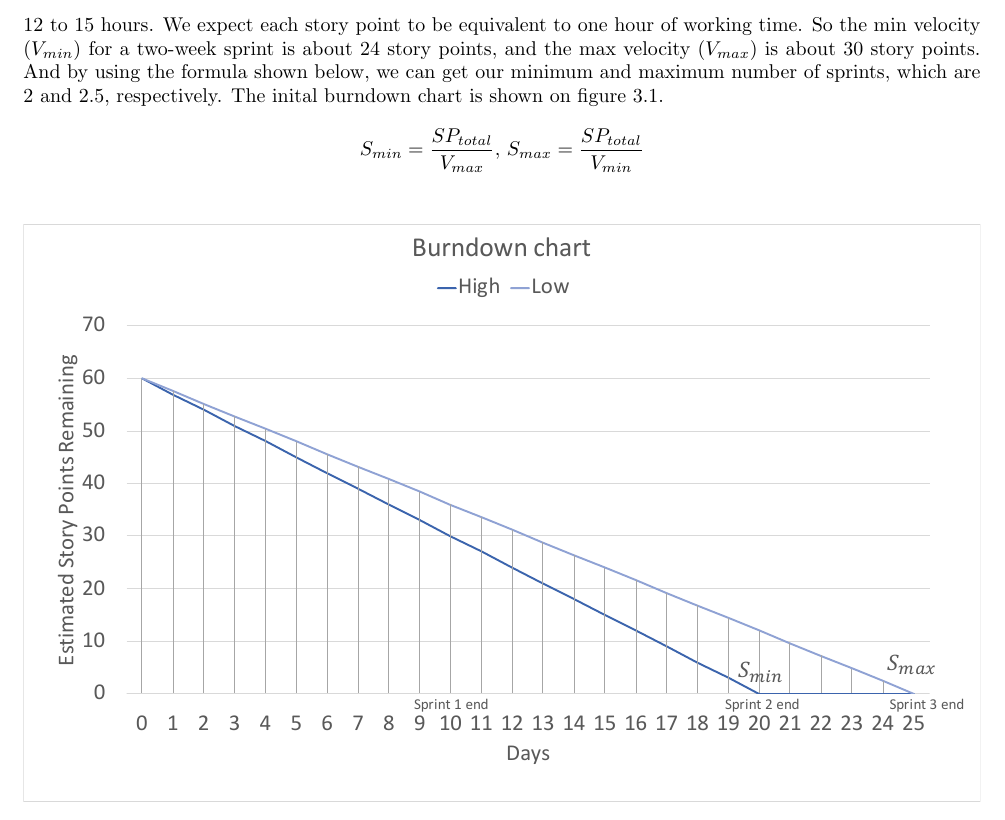
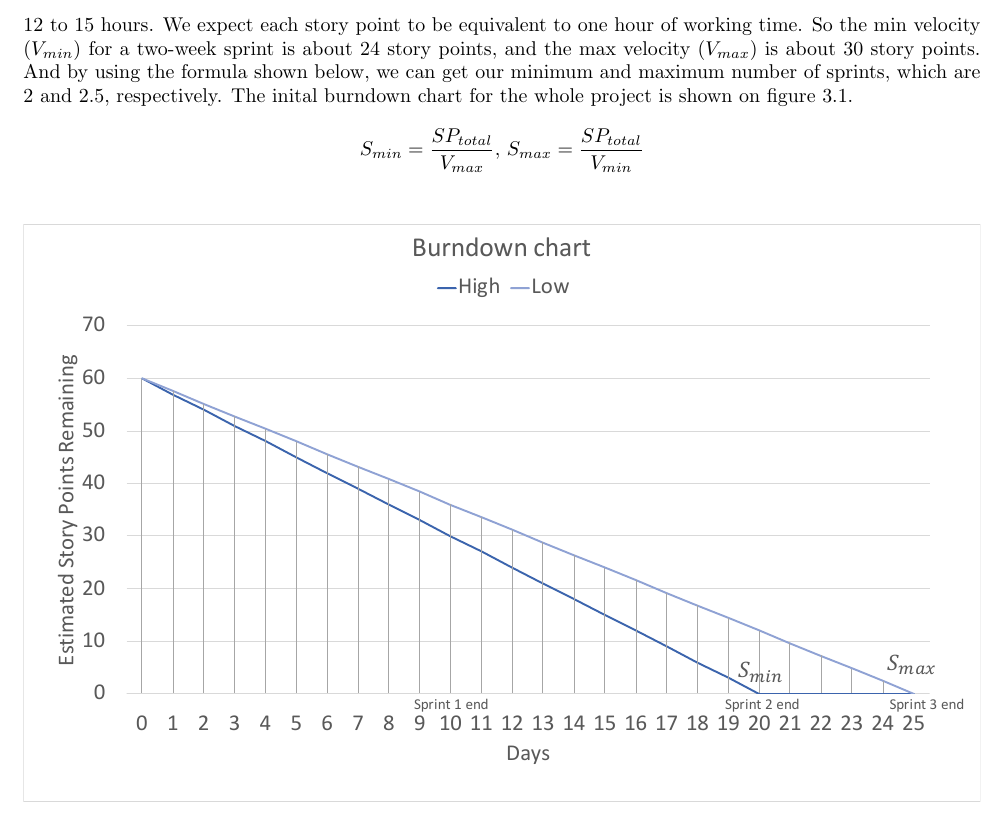
Before and after one commit to mezm94/JJFresh, a LaTeX document (PMP/PMP.tex): part of page 18 of 22, cut so that both start at the same text. Compiled offline with pdfLaTeX.

Commit message:
change the name of initial burndown chart

```diff
--- a/PMP/PMP.tex
+++ b/PMP/PMP.tex
@@ -524,7 +524,7 @@ SP_{total} = 60 \text{ (Story Point)}
 $$
 
 \subsection{Velocity Estimating}
-There are two developers in our team. Since both of them are students, each of them can only spend about 1.2 to 1.5 hours a day on the project. They can work five days a week, so the total working hours of a week are 12 to 15 hours. We expect each story point to be equivalent to one hour of working time. So the min velocity ($V_{min}$) for a two-week sprint is about 24 story points, and the max velocity ($V_{max}$) is about 30 story points. And by using the formula shown below, we can get our minimum and maximum number of sprints, which are 2 and 2.5, respectively. The inital burndown chart is shown on figure \ref{fig:burndown1}.
+There are two developers in our team. Since both of them are students, each of them can only spend about 1.2 to 1.5 hours a day on the project. They can work five days a week, so the total working hours of a week are 12 to 15 hours. We expect each story point to be equivalent to one hour of working time. So the min velocity ($V_{min}$) for a two-week sprint is about 24 story points, and the max velocity ($V_{max}$) is about 30 story points. And by using the formula shown below, we can get our minimum and maximum number of sprints, which are 2 and 2.5, respectively. The inital burndown chart for the whole project is shown on figure \ref{fig:burndown1}.
 $$
 S_{min} = \frac{SP_{total}}{V_{max}}
 \text{, }
@@ -533,7 +533,7 @@ $$
 \begin{figure}[htp]
 \centering
 \includegraphics[width=\textwidth]{Figures/burndown1.pdf}
-\caption{Initial Burndown Chart}
+\caption{Initial Burndown Chart for the Whole Project}
 \label{fig:burndown1}
 \end{figure}
 
```
